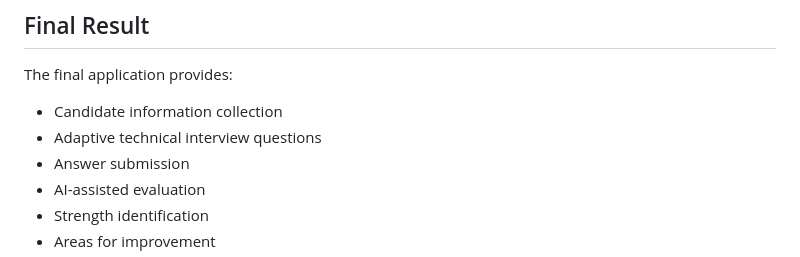
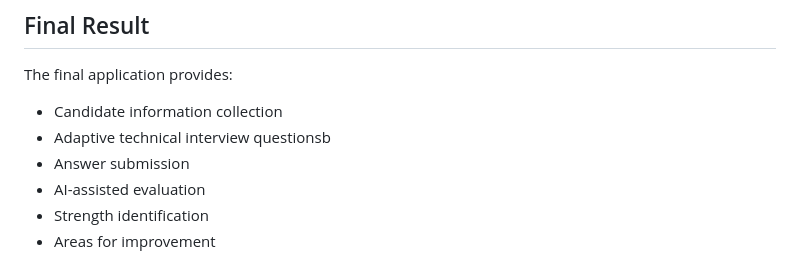
Before and after one commit to p706kundu-cell/-InterviewPilot-AI, a Markdown page: PROMPTS.md, the part around the change. Rendered like a GitHub page.

```diff
--- a/PROMPTS.md
+++ b/PROMPTS.md
@@ -97,7 +97,7 @@ The developer manually:
 The final application provides:
 
 - Candidate information collection
-- Adaptive technical interview questions
+- Adaptive technical interview questionsb
 - Answer submission
 - AI-assisted evaluation
 - Strength identification
```
Also changed, not shown: README.md (added, +77 -0 lines).
